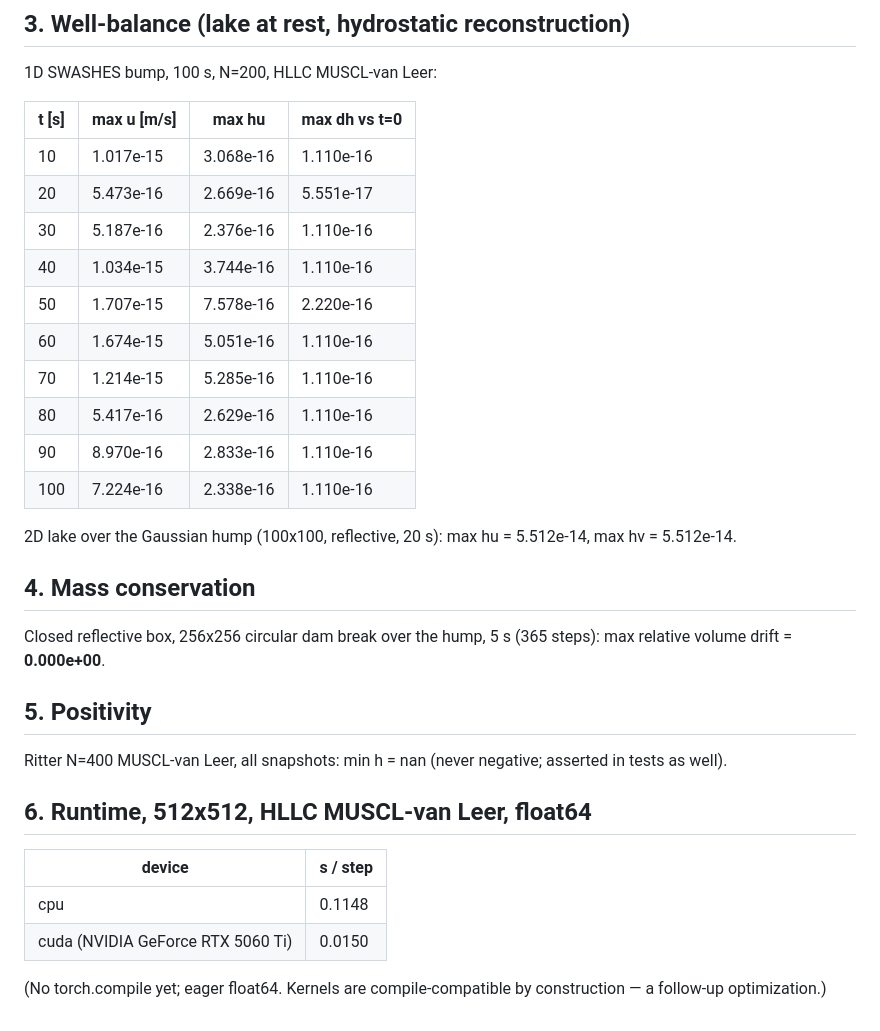
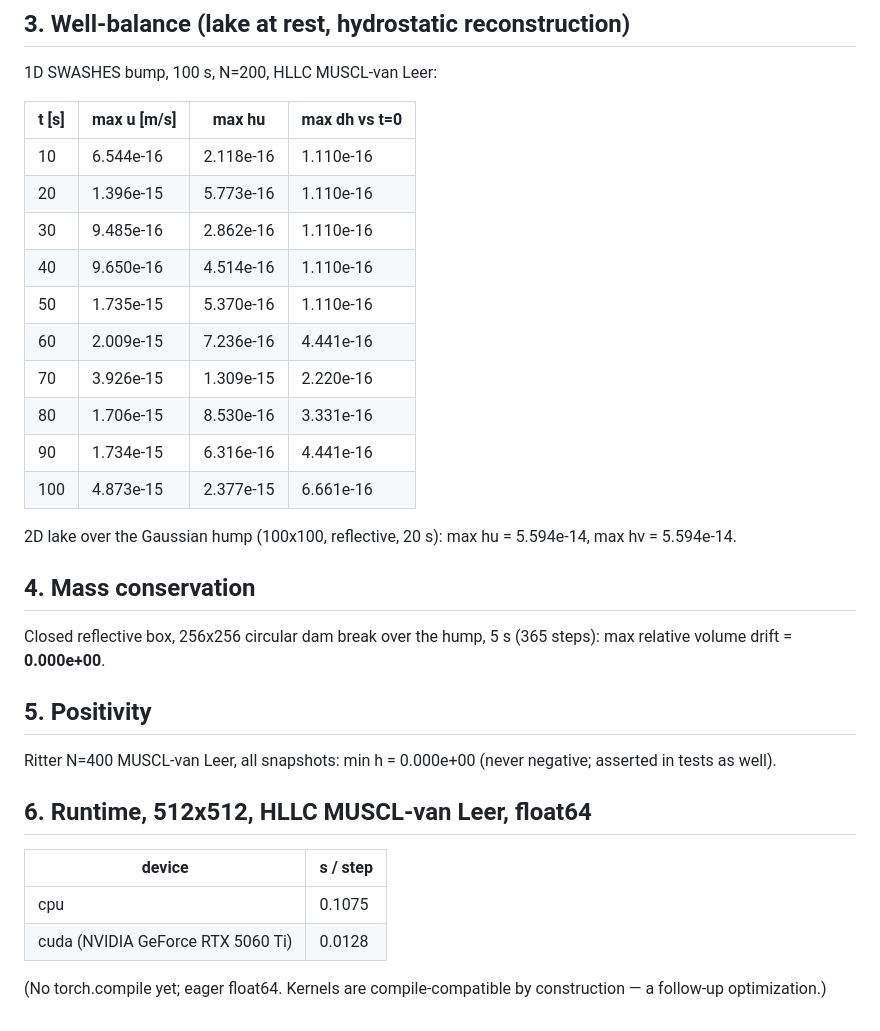
Before and after one commit to michaelajao/swe-dambreak, a Markdown page: reports/solver_validation.md, the part around one of its changes. Rendered like a GitHub page.

```diff
--- a/reports/solver_validation.md
+++ b/reports/solver_validation.md
@@ -77,18 +77,18 @@ The dry front limits the observed order (locally first-order front treatment, ex
 
 | t [s] | max u [m/s] | max hu | max dh vs t=0 |
 |---|---|---|---|
-| 10 | 1.017e-15 | 3.068e-16 | 1.110e-16 |
-| 20 | 5.473e-16 | 2.669e-16 | 5.551e-17 |
-| 30 | 5.187e-16 | 2.376e-16 | 1.110e-16 |
-| 40 | 1.034e-15 | 3.744e-16 | 1.110e-16 |
-| 50 | 1.707e-15 | 7.578e-16 | 2.220e-16 |
-| 60 | 1.674e-15 | 5.051e-16 | 1.110e-16 |
-| 70 | 1.214e-15 | 5.285e-16 | 1.110e-16 |
-| 80 | 5.417e-16 | 2.629e-16 | 1.110e-16 |
-| 90 | 8.970e-16 | 2.833e-16 | 1.110e-16 |
-| 100 | 7.224e-16 | 2.338e-16 | 1.110e-16 |
+| 10 | 6.544e-16 | 2.118e-16 | 1.110e-16 |
+| 20 | 1.396e-15 | 5.773e-16 | 1.110e-16 |
+| 30 | 9.485e-16 | 2.862e-16 | 1.110e-16 |
+| 40 | 9.650e-16 | 4.514e-16 | 1.110e-16 |
+| 50 | 1.735e-15 | 5.370e-16 | 1.110e-16 |
+| 60 | 2.009e-15 | 7.236e-16 | 4.441e-16 |
+| 70 | 3.926e-15 | 1.309e-15 | 2.220e-16 |
+| 80 | 1.706e-15 | 8.530e-16 | 3.331e-16 |
+| 90 | 1.734e-15 | 6.316e-16 | 4.441e-16 |
+| 100 | 4.873e-15 | 2.377e-15 | 6.661e-16 |
 
-2D lake over the Gaussian hump (100x100, reflective, 20 s): max hu = 5.512e-14, max hv = 5.512e-14.
+2D lake over the Gaussian hump (100x100, reflective, 20 s): max hu = 5.594e-14, max hv = 5.594e-14.
 
 ## 4. Mass conservation
 
@@ -96,13 +96,13 @@ Closed reflective box, 256x256 circular dam break over the hump, 5 s (365 steps)
 
 ## 5. Positivity
 
-Ritter N=400 MUSCL-van Leer, all snapshots: min h = nan (never negative; asserted in tests as well).
+Ritter N=400 MUSCL-van Leer, all snapshots: min h = 0.000e+00 (never negative; asserted in tests as well).
 
 ## 6. Runtime, 512x512, HLLC MUSCL-van Leer, float64
 
 | device | s / step |
 |---|---|
-| cpu | 0.1148 |
-| cuda (NVIDIA GeForce RTX 5060 Ti) | 0.0150 |
+| cpu | 0.1075 |
+| cuda (NVIDIA GeForce RTX 5060 Ti) | 0.0128 |
 
 (No torch.compile yet; eager float64. Kernels are compile-compatible by construction — a follow-up optimization.)
```
Also changed, not shown: other parts of reports/solver_validation.md (+29 -29 lines), reports/figures/validation_convergence.png, reports/figures/validation_profiles.png.
